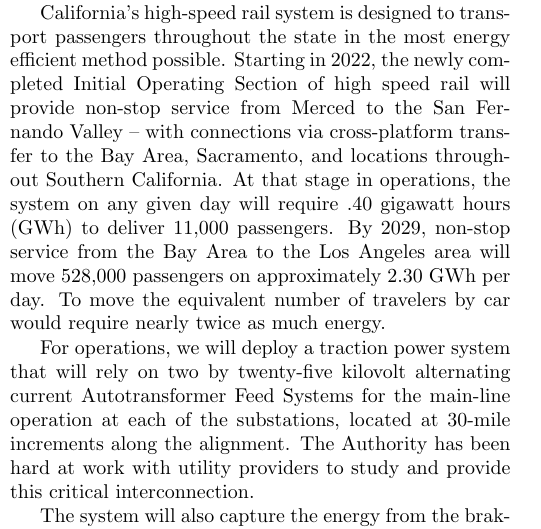
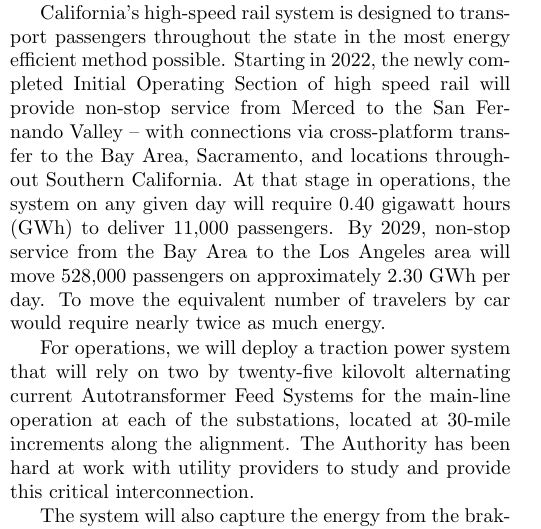
Before and after one commit to stanford-energy-journal/transportation-print-version, a LaTeX document (Frank.tex): part of one column of page 1 of 2, cut so that both start at the same text. Compiled offline with pdfLaTeX.

Commit message:
changed to 0.40 from .40

```diff
--- a/Frank.tex
+++ b/Frank.tex
@@ -62,7 +62,7 @@ throughout the state in the most energy efficient method possible. Starting in
 provide non-stop service from Merced to the San Fernando Valley – with
 connections via cross-platform transfer to the Bay Area, Sacramento, and
 locations throughout Southern California. At that stage in operations, the
-system on any given day will require .40 gigawatt hours (GWh) to deliver
+system on any given day will require 0.40 gigawatt hours (GWh) to deliver
 11,000 passengers.  By 2029, non-stop service from the Bay Area to the Los
 Angeles area will move 528,000 passengers on approximately 2.30 GWh per day.
 To move the equivalent number of travelers by car would require nearly twice
```
